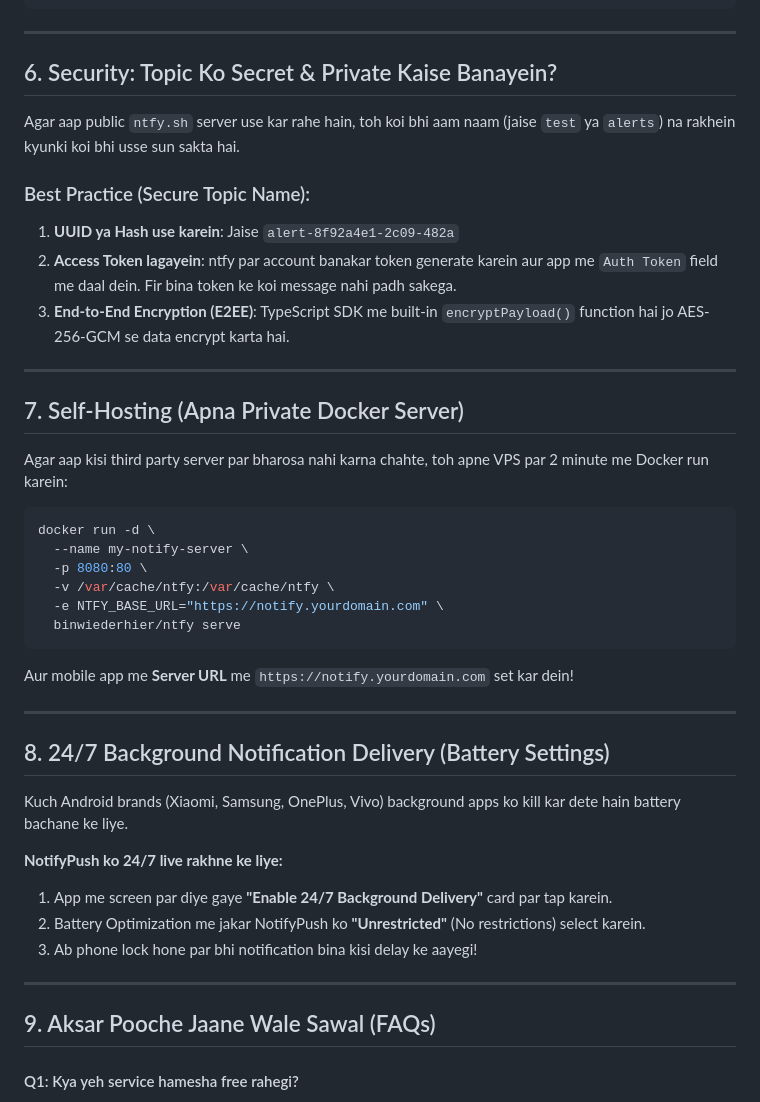
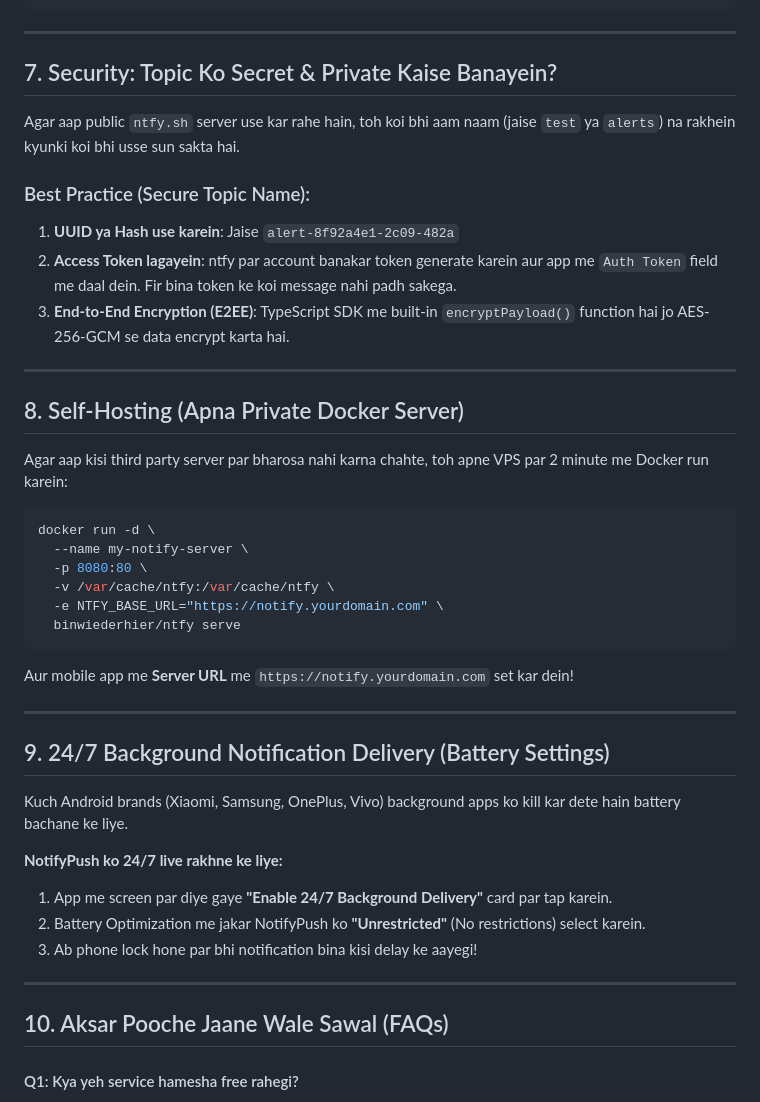
Before and after one commit to SudhirDevOps1/notify-push, a Markdown page: docs/README.hinglish.md, the part around the change printed below. Rendered like a GitHub page.

```diff
--- a/docs/README.hinglish.md
+++ b/docs/README.hinglish.md
@@ -253,7 +276,7 @@ Apne `.github/workflows/deploy.yml` me add karein:
 
 ---
 
-## 6. Security: Topic Ko Secret & Private Kaise Banayein?
+## 7. Security: Topic Ko Secret & Private Kaise Banayein?
 
 Agar aap public `ntfy.sh` server use kar rahe hain, toh koi bhi aam naam (jaise `test` ya `alerts`) na rakhein kyunki koi bhi usse sun sakta hai.
 
@@ -264,7 +287,7 @@ Agar aap public `ntfy.sh` server use kar rahe hain, toh koi bhi aam naam (jaise
 
 ---
 
-## 7. Self-Hosting (Apna Private Docker Server)
+## 8. Self-Hosting (Apna Private Docker Server)
 
 Agar aap kisi third party server par bharosa nahi karna chahte, toh apne VPS par 2 minute me Docker run karein:
 
@@ -281,7 +304,7 @@ Aur mobile app me **Server URL** me `https://notify.yourdomain.com` set kar dein
 
 ---
 
-## 8. 24/7 Background Notification Delivery (Battery Settings)
+## 9. 24/7 Background Notification Delivery (Battery Settings)
 
 Kuch Android brands (Xiaomi, Samsung, OnePlus, Vivo) background apps ko kill kar dete hain battery bachane ke liye.
 
@@ -292,7 +315,7 @@ Kuch Android brands (Xiaomi, Samsung, OnePlus, Vivo) background apps ko kill kar
 
 ---
 
-## 9. Aksar Pooche Jaane Wale Sawal (FAQs)
+## 10. Aksar Pooche Jaane Wale Sawal (FAQs)
 
 #### Q1: Kya yeh service hamesha free rahegi?
 **Haan!** NotifyPush 100% open-source MIT licensed hai. Public ntfy instance bhi free hai, aur aap apna server bhi bina kisi charge ke chala sakte hain.
```
Also changed, not shown: other parts of docs/README.hinglish.md (+32 -9 lines), README.md (+29 -4 lines), desktop/README.md (added, +72 -0 lines), desktop/assets/icon.png (added), 9 other files.
